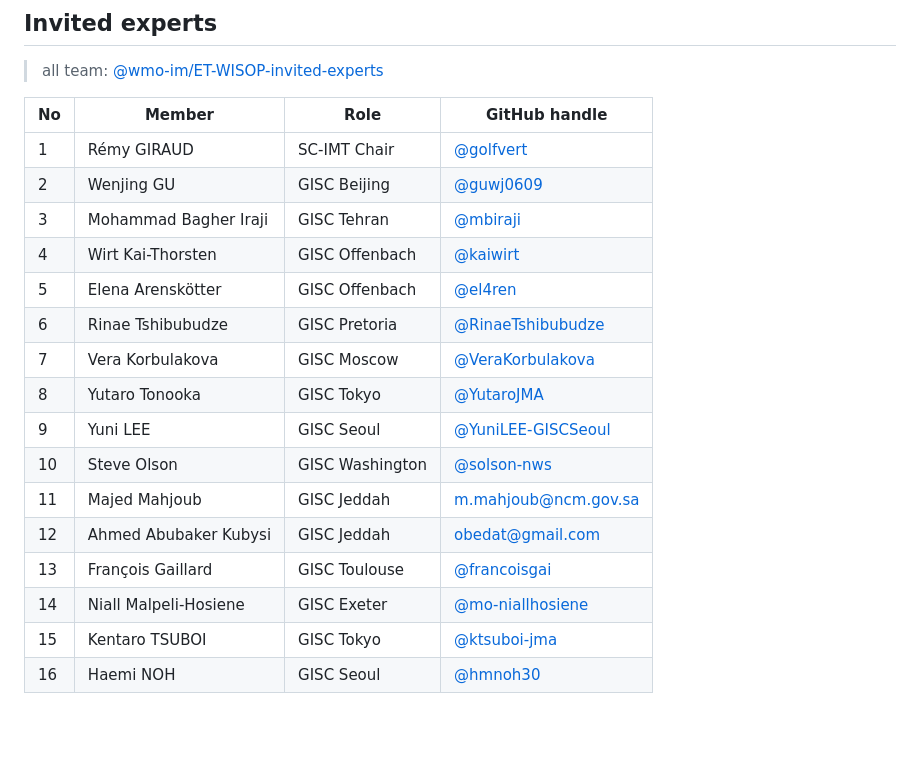
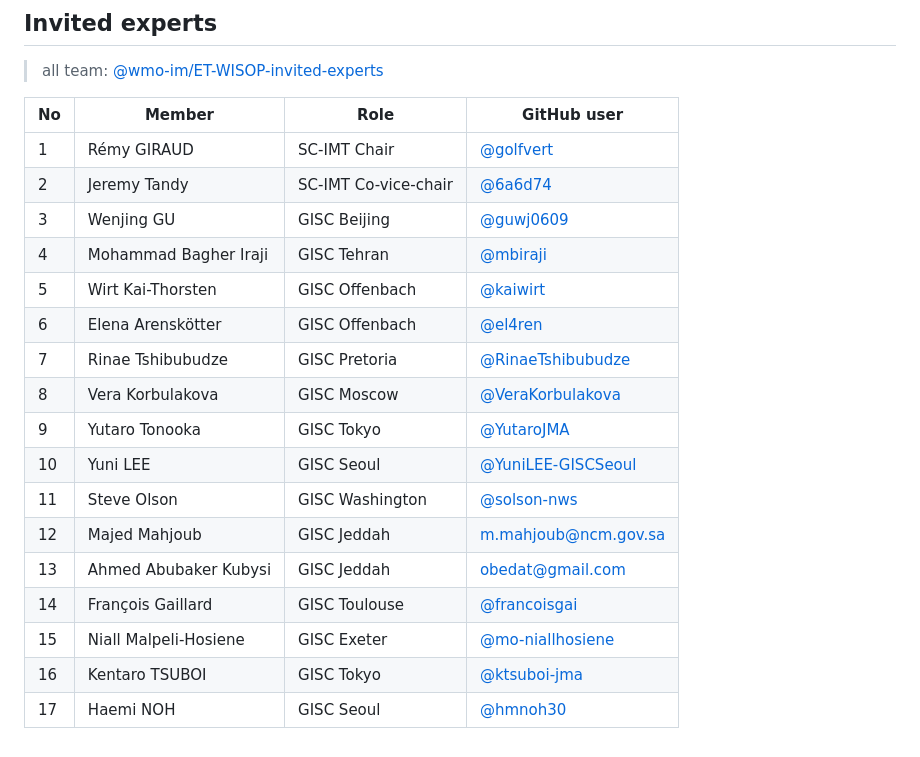
Before and after one commit to wmo-im/wis2-operation, a Markdown page: README.md, the part around the change. Rendered like a GitHub page.

```diff
--- a/README.md
+++ b/README.md
@@ -56,21 +56,22 @@ The ET-WISOP team meets on a bi-weekly meeting and will address tasks managed th
 ## Invited experts
 >all team: [@wmo-im/ET-WISOP-invited-experts](https://github.com/orgs/wmo-im/teams/et-wisop-invited-experts)
 
-| No | Member | Role | GitHub handle |
+| No | Member | Role | GitHub user |
 |----|--------|------|-------------|
 | 1 | Rémy GIRAUD | SC-IMT Chair | [@golfvert](https://github.com/golfvert) |
-| 2 | Wenjing GU | GISC Beijing | [@guwj0609](https://github.com/guwj0609) |
-| 3 | Mohammad Bagher Iraji | GISC Tehran | [@mbiraji](https://github.com/mbiraji) |
-| 4 | Wirt Kai-Thorsten | GISC Offenbach | [@kaiwirt](https://github.com/kaiwirt) |
-| 5 | Elena Arenskötter | GISC Offenbach | [@el4ren](https://github.com/el4ren) |
-| 6 | Rinae Tshibubudze | GISC Pretoria | [@RinaeTshibubudze](https://github.com/RinaeTshibubudze) |
-| 7 | Vera Korbulakova | GISC Moscow | [@VeraKorbulakova](https://github.com/VeraKorbulakova) |
-| 8 | Yutaro Tonooka | GISC Tokyo | [@YutaroJMA](https://github.com/YutaroJMA) |
-| 9 | Yuni LEE | GISC Seoul | [@YuniLEE-GISCSeoul](https://github.com/YuniLEE-GISCSeoul) |
-| 10 | Steve Olson | GISC Washington | [@solson-nws](https://github.com/solson-nws) |
-| 11 | Majed Mahjoub | GISC Jeddah | m.mahjoub@ncm.gov.sa |
-| 12 | Ahmed Abubaker Kubysi | GISC Jeddah | obedat@gmail.com |
-| 13 | François Gaillard | GISC Toulouse | [@francoisgai](https://github.com/francoisgai) |
-| 14 | Niall Malpeli-Hosiene | GISC Exeter | [@mo-niallhosiene](https://github.com/mo-niallhosiene) |
-| 15 | Kentaro TSUBOI | GISC Tokyo | [@ktsuboi-jma](https://github.com/ktsuboi-jma) |
-| 16 | Haemi NOH  | GISC Seoul | [@hmnoh30](https://github.com/hmnoh30)  |
+| 2 | Jeremy Tandy | SC-IMT Co-vice-chair | [@6a6d74](https://github.com/6a6d74) |
+| 3 | Wenjing GU | GISC Beijing | [@guwj0609](https://github.com/guwj0609) |
+| 4 | Mohammad Bagher Iraji | GISC Tehran | [@mbiraji](https://github.com/mbiraji) |
+| 5 | Wirt Kai-Thorsten | GISC Offenbach | [@kaiwirt](https://github.com/kaiwirt) |
+| 6 | Elena Arenskötter | GISC Offenbach | [@el4ren](https://github.com/el4ren) |
+| 7 | Rinae Tshibubudze | GISC Pretoria | [@RinaeTshibubudze](https://github.com/RinaeTshibubudze) |
+| 8 | Vera Korbulakova | GISC Moscow | [@VeraKorbulakova](https://github.com/VeraKorbulakova) |
+| 9 | Yutaro Tonooka | GISC Tokyo | [@YutaroJMA](https://github.com/YutaroJMA) |
+| 10 | Yuni LEE | GISC Seoul | [@YuniLEE-GISCSeoul](https://github.com/YuniLEE-GISCSeoul) |
+| 11 | Steve Olson | GISC Washington | [@solson-nws](https://github.com/solson-nws) |
+| 12 | Majed Mahjoub | GISC Jeddah | m.mahjoub@ncm.gov.sa |
+| 13 | Ahmed Abubaker Kubysi | GISC Jeddah | obedat@gmail.com |
+| 14 | François Gaillard | GISC Toulouse | [@francoisgai](https://github.com/francoisgai) |
+| 15 | Niall Malpeli-Hosiene | GISC Exeter | [@mo-niallhosiene](https://github.com/mo-niallhosiene) |
+| 16 | Kentaro TSUBOI | GISC Tokyo | [@ktsuboi-jma](https://github.com/ktsuboi-jma) |
+| 17 | Haemi NOH  | GISC Seoul | [@hmnoh30](https://github.com/hmnoh30)  |
```
